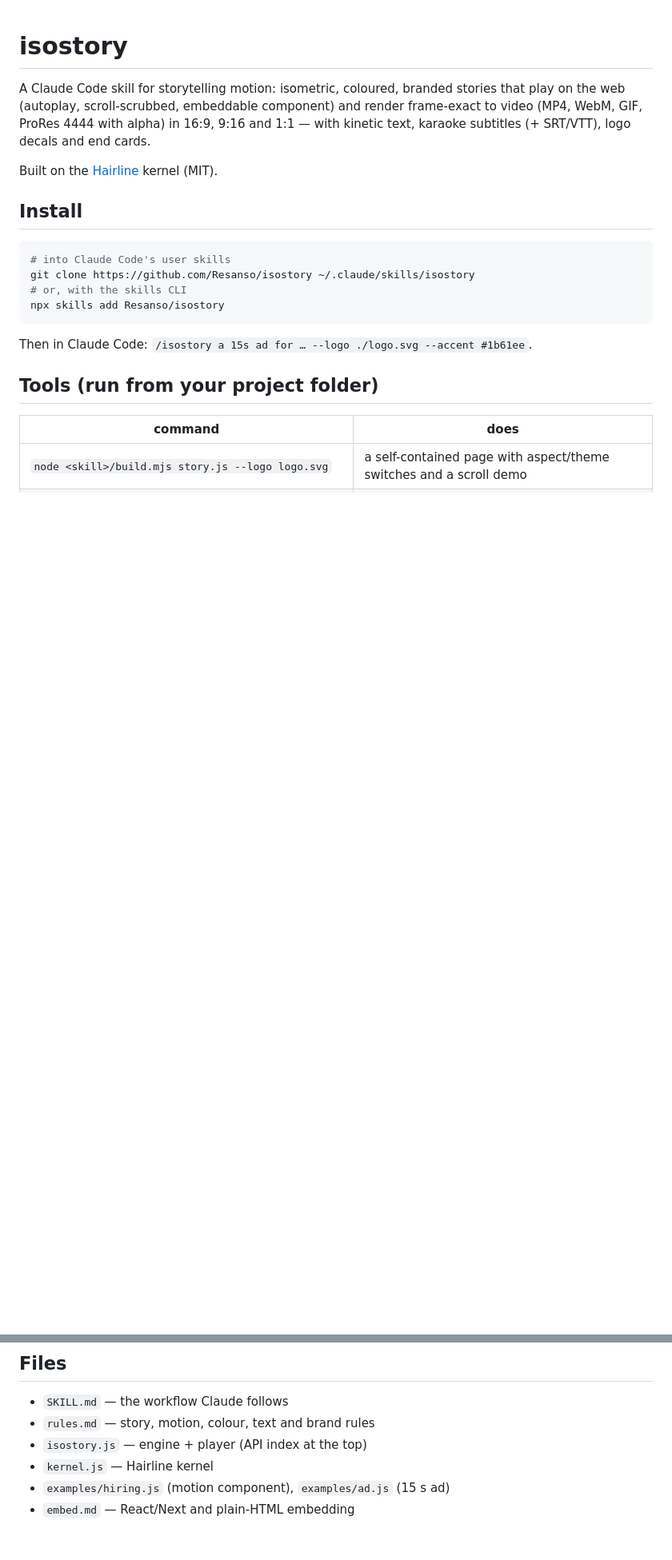
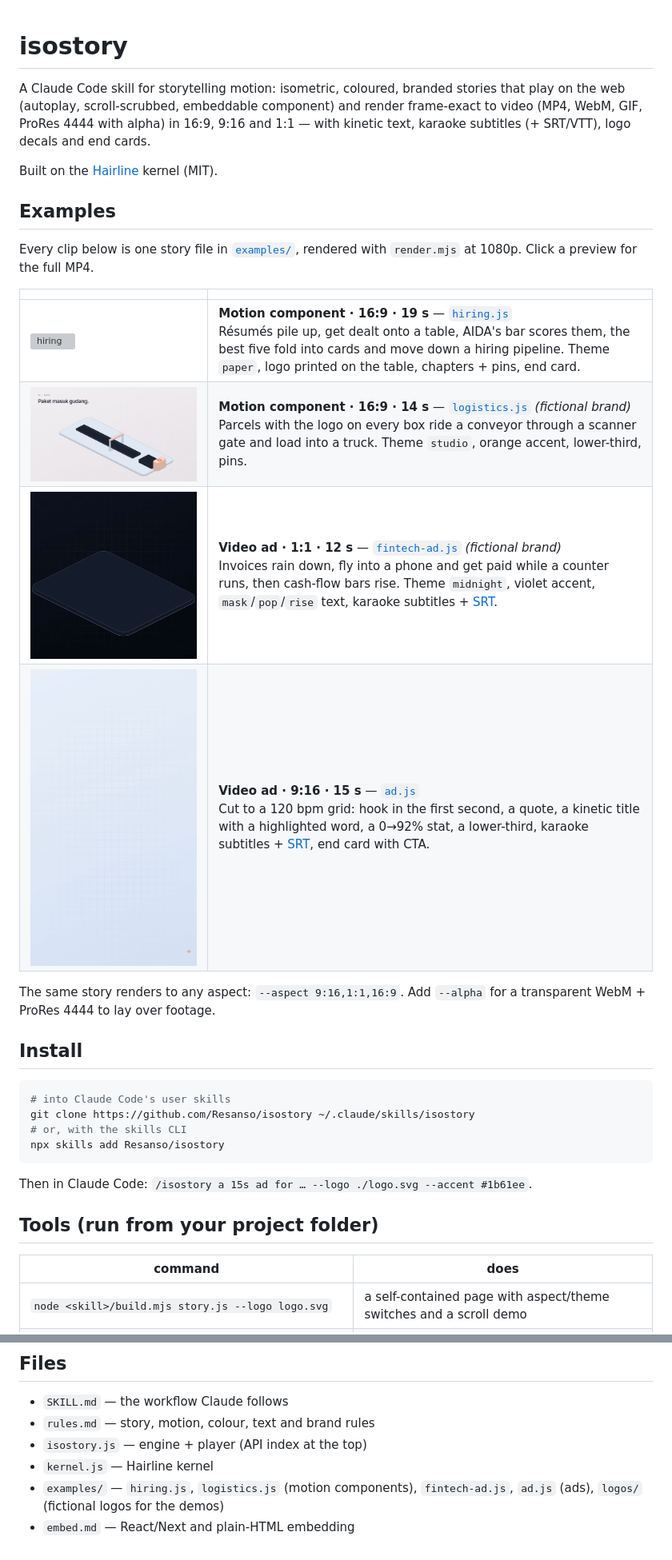
Before and after one commit to Resanso/isostory, a Markdown page: README.md, 2 parts joined by grey strips. Shown at 80% size. Drawn GitHub-style; pictures changed too: media/ad-hire.gif (added), media/fintech-ad.gif (added), media/logistics.gif (added); blank space fills up the shorter version; grey boxes are pictures that could not be loaded.

```diff
--- a/README.md
+++ b/README.md
@@ -3,6 +3,19 @@
 A Claude Code skill for storytelling motion: isometric, coloured, branded stories that play on the web (autoplay, scroll-scrubbed, embeddable component) and render frame-exact to video (MP4, WebM, GIF, ProRes 4444 with alpha) in 16:9, 9:16 and 1:1 — with kinetic text, karaoke subtitles (+ SRT/VTT), logo decals and end cards.
 
 Built on the [Hairline](https://github.com/lucasmarkes/hairline) kernel (MIT).
+
+## Examples
+
+Every clip below is one story file in [`examples/`](examples), rendered with `render.mjs` at 1080p. Click a preview for the full MP4.
+
+| | |
+|---|---|
+| [![hiring](media/hiring.gif)](https://github.com/Resanso/isostory/releases/download/v0.1.0/hiring-16x9.mp4) | **Motion component · 16:9 · 19 s** — [`hiring.js`](examples/hiring.js)<br>Résumés pile up, get dealt onto a table, AIDA's bar scores them, the best five fold into cards and move down a hiring pipeline. Theme `paper`, logo printed on the table, chapters + pins, end card. |
+| [![logistics](media/logistics.gif)](https://github.com/Resanso/isostory/releases/download/v0.1.0/logistics-16x9.mp4) | **Motion component · 16:9 · 14 s** — [`logistics.js`](examples/logistics.js) *(fictional brand)*<br>Parcels with the logo on every box ride a conveyor through a scanner gate and load into a truck. Theme `studio`, orange accent, lower-third, pins. |
+| [![fintech](media/fintech-ad.gif)](https://github.com/Resanso/isostory/releases/download/v0.1.0/fintech-ad-1x1.mp4) | **Video ad · 1:1 · 12 s** — [`fintech-ad.js`](examples/fintech-ad.js) *(fictional brand)*<br>Invoices rain down, fly into a phone and get paid while a counter runs, then cash-flow bars rise. Theme `midnight`, violet accent, `mask`/`pop`/`rise` text, karaoke subtitles + [SRT](https://github.com/Resanso/isostory/releases/download/v0.1.0/fintech-ad-1x1.srt). |
+| [![ad](media/ad-hire.gif)](https://github.com/Resanso/isostory/releases/download/v0.1.0/ad-hire-9x16.mp4) | **Video ad · 9:16 · 15 s** — [`ad.js`](examples/ad.js)<br>Cut to a 120 bpm grid: hook in the first second, a quote, a kinetic title with a highlighted word, a 0→92% stat, a lower-third, karaoke subtitles + [SRT](https://github.com/Resanso/isostory/releases/download/v0.1.0/ad-hire-9x16.srt), end card with CTA. |
+
+The same story renders to any aspect: `--aspect 9:16,1:1,16:9`. Add `--alpha` for a transparent WebM + ProRes 4444 to lay over footage.
 
 ## Install
 
@@ -31,5 +44,5 @@ Needs Node 18+, and ffmpeg for `render.mjs`. `look`/`render` install `playwright
 - `rules.md` — story, motion, colour, text and brand rules
 - `isostory.js` — engine + player (API index at the top)
 - `kernel.js` — Hairline kernel
-- `examples/hiring.js` (motion component), `examples/ad.js` (15 s ad)
+- `examples/` — `hiring.js`, `logistics.js` (motion components), `fintech-ad.js`, `ad.js` (ads), `logos/` (fictional logos for the demos)
 - `embed.md` — React/Next and plain-HTML embedding
```
Also changed, not shown: 7 other files.
